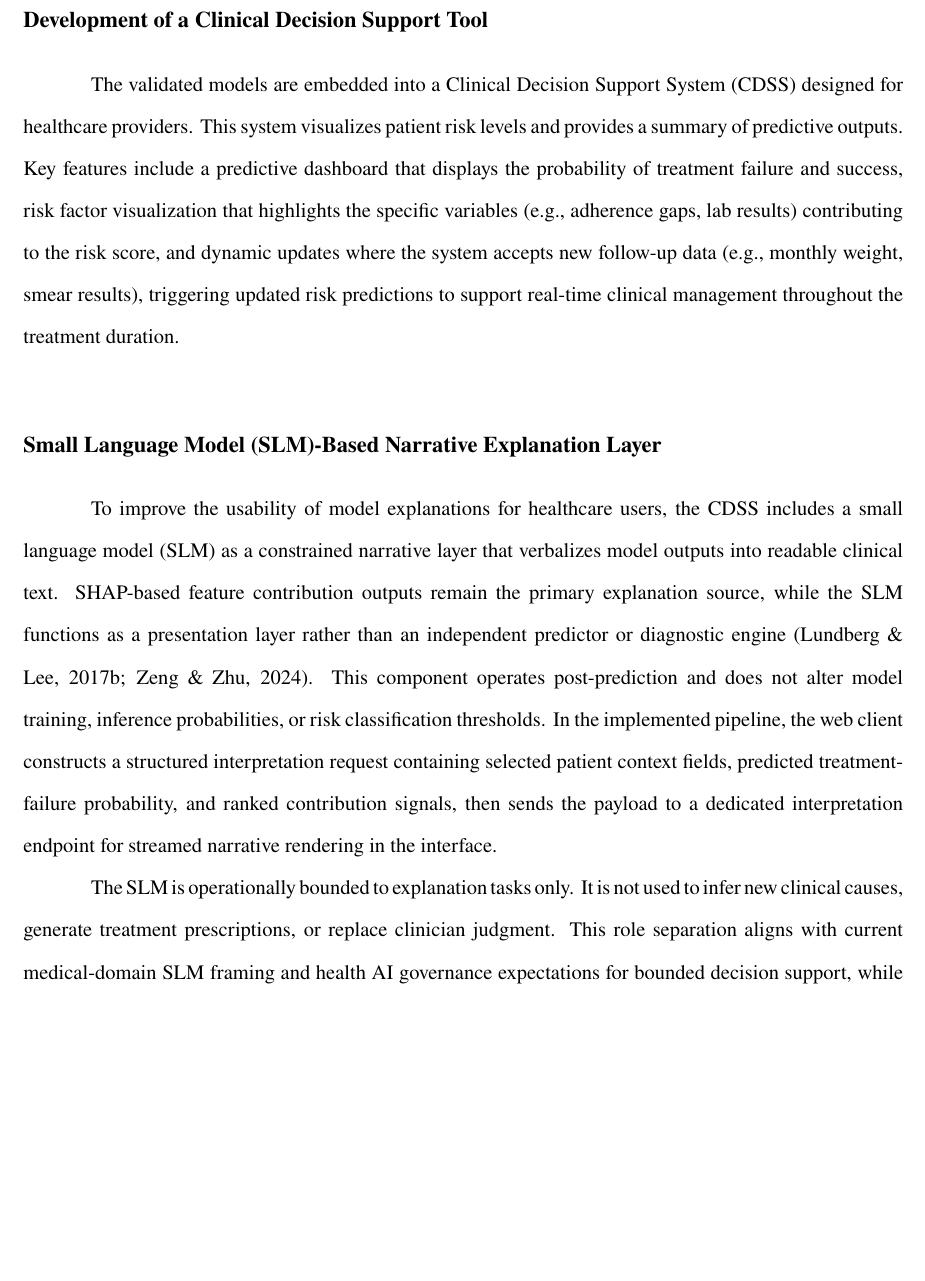
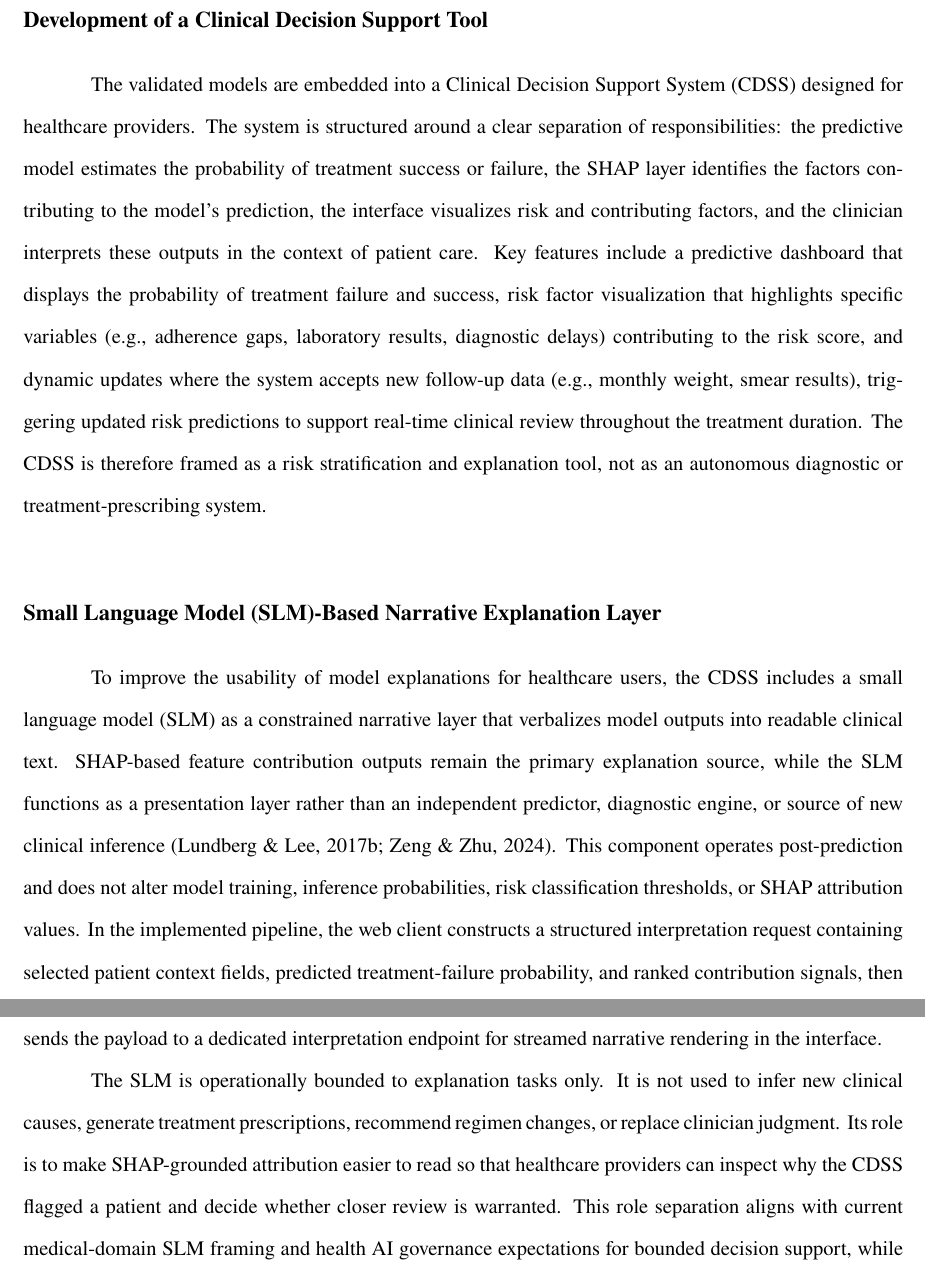
Before and after one commit to VladTemp27/TB-DOTS-CAR-CDSS, a LaTeX thesis (paper/apa/thesis_apa.tex): part of page 30 of 83 before the commit and two parts of pages 30 and 31 of 83 after it, the two joined at a grey line, cut so that both start at the same text, the shorter picture padded with empty space. Compiled offline with pdfLaTeX.

Commit message:
docs: clarify CDSS explanation responsibility boundaries

```diff
--- a/paper/apa/thesis_apa.tex
+++ b/paper/apa/thesis_apa.tex
@@ -430,13 +430,13 @@ To ensure reproducibility and eliminate transcription errors, all experiments ar
 
 \subsection{Development of a Clinical Decision Support Tool}
 
-The validated models are embedded into a Clinical Decision Support System (CDSS) designed for healthcare providers. This system visualizes patient risk levels and provides a summary of predictive outputs. Key features include a predictive dashboard that displays the probability of treatment failure and success, risk factor visualization that highlights the specific variables (e.g., adherence gaps, lab results) contributing to the risk score, and dynamic updates where the system accepts new follow-up data (e.g., monthly weight, smear results), triggering updated risk predictions to support real-time clinical management throughout the treatment duration.
+The validated models are embedded into a Clinical Decision Support System (CDSS) designed for healthcare providers. The system is structured around a clear separation of responsibilities: the predictive model estimates the probability of treatment success or failure, the SHAP layer identifies the factors contributing to the model's prediction, the interface visualizes risk and contributing factors, and the clinician interprets these outputs in the context of patient care. Key features include a predictive dashboard that displays the probability of treatment failure and success, risk factor visualization that highlights specific variables (e.g., adherence gaps, laboratory results, diagnostic delays) contributing to the risk score, and dynamic updates where the system accepts new follow-up data (e.g., monthly weight, smear results), triggering updated risk predictions to support real-time clinical review throughout the treatment duration. The CDSS is therefore framed as a risk stratification and explanation tool, not as an autonomous diagnostic or treatment-prescribing system.
 
 \subsection{Small Language Model (SLM)-Based Narrative Explanation Layer}
 
-To improve the usability of model explanations for healthcare users, the CDSS includes a small language model (SLM) as a constrained narrative layer that verbalizes model outputs into readable clinical text. SHAP-based feature contribution outputs remain the primary explanation source, while the SLM functions as a presentation layer rather than an independent predictor or diagnostic engine \citep{ref39, ref41}. This component operates post-prediction and does not alter model training, inference probabilities, or risk classification thresholds. In the implemented pipeline, the web client constructs a structured interpretation request containing selected patient context fields, predicted treatment-failure probability, and ranked contribution signals, then sends the payload to a dedicated interpretation endpoint for streamed narrative rendering in the interface.
+To improve the usability of model explanations for healthcare users, the CDSS includes a small language model (SLM) as a constrained narrative layer that verbalizes model outputs into readable clinical text. SHAP-based feature contribution outputs remain the primary explanation source, while the SLM functions as a presentation layer rather than an independent predictor, diagnostic engine, or source of new clinical inference \citep{ref39, ref41}. This component operates post-prediction and does not alter model training, inference probabilities, risk classification thresholds, or SHAP attribution values. In the implemented pipeline, the web client constructs a structured interpretation request containing selected patient context fields, predicted treatment-failure probability, and ranked contribution signals, then sends the payload to a dedicated interpretation endpoint for streamed narrative rendering in the interface.
 
-The SLM is operationally bounded to explanation tasks only. It is not used to infer new clinical causes, generate treatment prescriptions, or replace clinician judgment. This role separation aligns with current medical-domain SLM framing and health AI governance expectations for bounded decision support, while keeping model interpretability grounded in the original attribution signal \citep{ref40, ref42, ref44}. Final clinical judgment remains with the treating healthcare professional.
+The SLM is operationally bounded to explanation tasks only. It is not used to infer new clinical causes, generate treatment prescriptions, recommend regimen changes, or replace clinician judgment. Its role is to make SHAP-grounded attribution easier to read so that healthcare providers can inspect why the CDSS flagged a patient and decide whether closer review is warranted. This role separation aligns with current medical-domain SLM framing and health AI governance expectations for bounded decision support, while keeping model interpretability grounded in the original attribution signal \citep{ref40, ref42, ref44}. Final clinical judgment remains with the treating healthcare professional.
 
 % ======================== RESULTS AND DISCUSSION ========================
 \FloatBarrier
```
